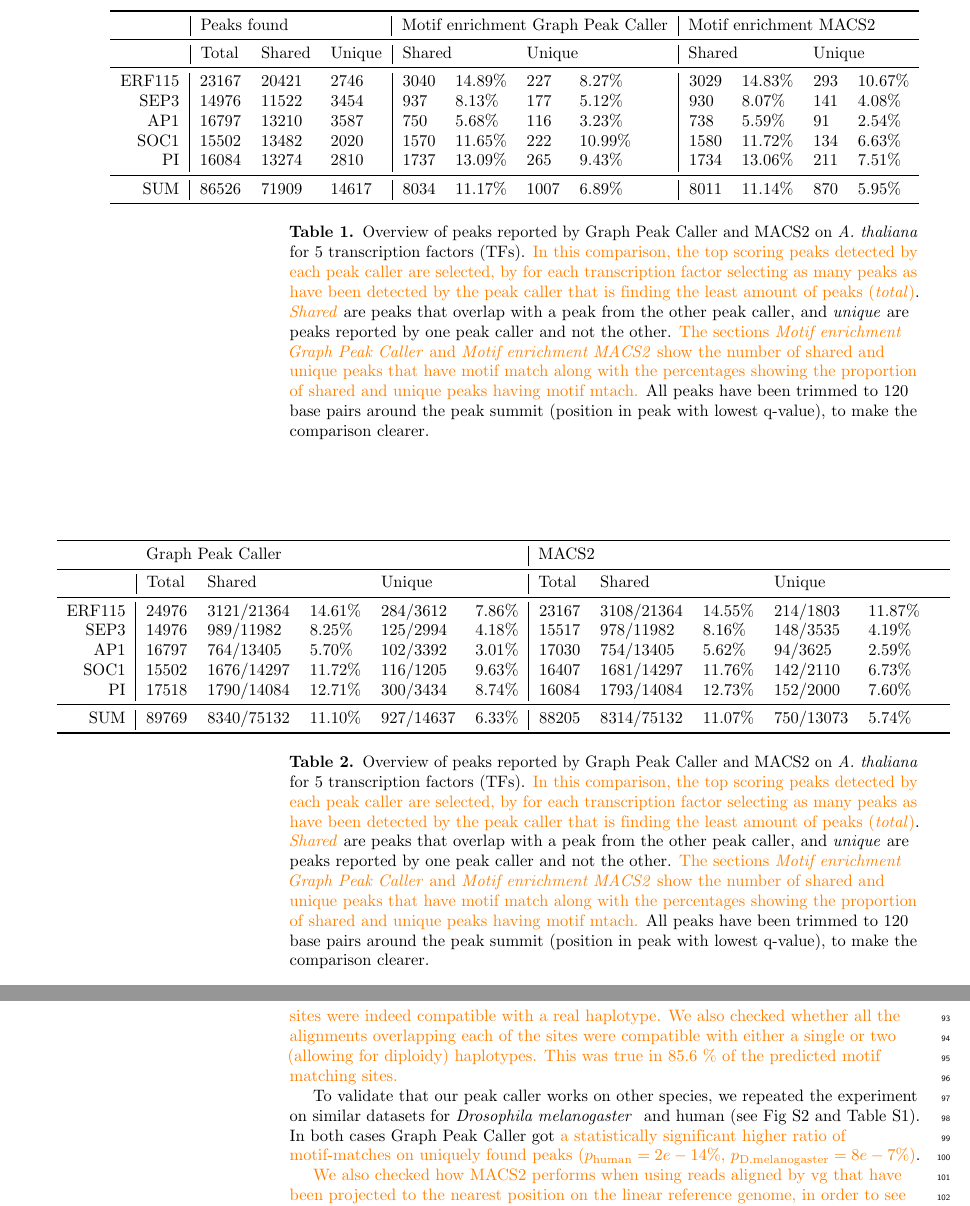
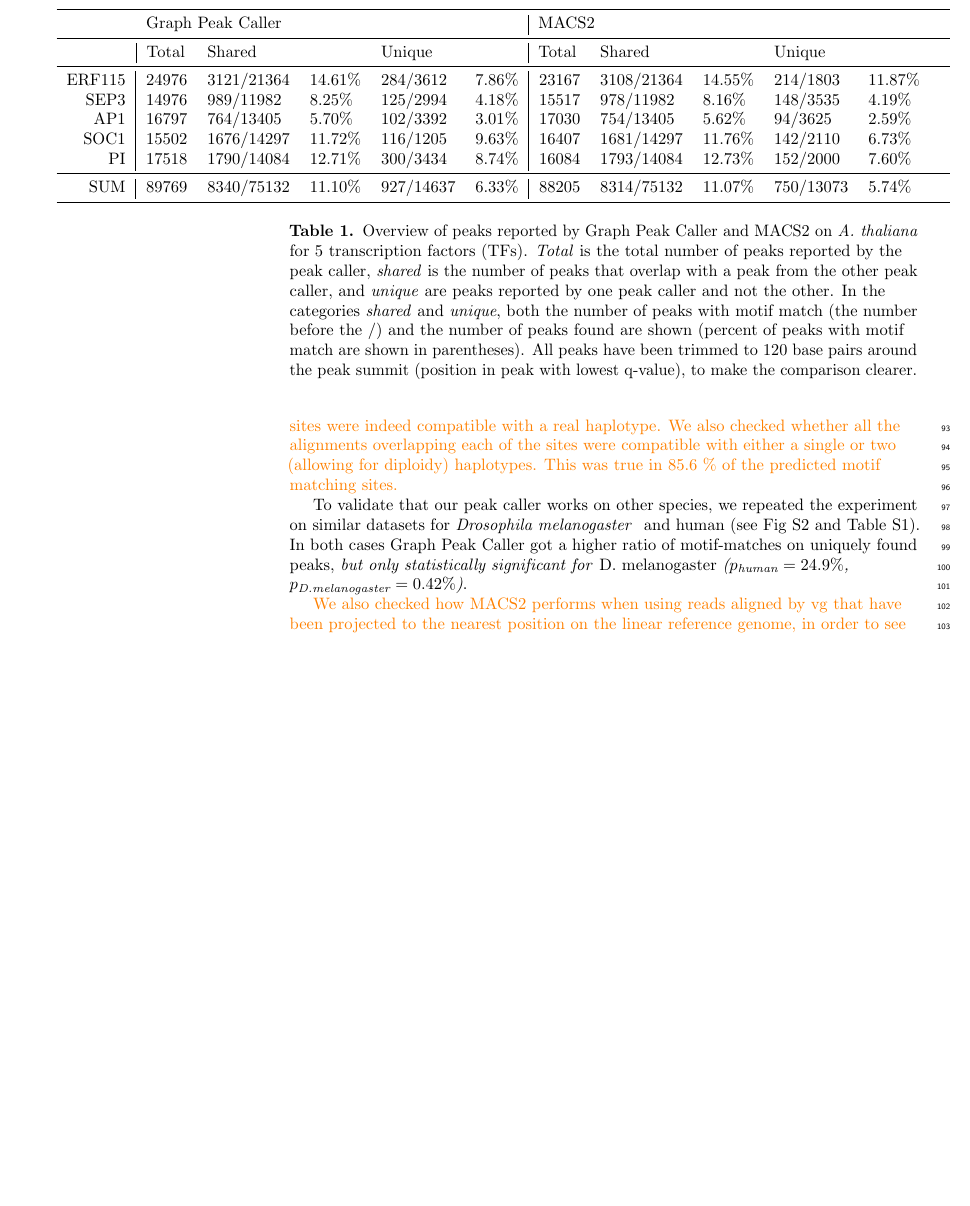
Before and after one commit to uio-bmi/graph_peak_caller_paper, a LaTeX document (graph_peak_caller.tex): two parts of pages 4 and 6 of 11 before the commit and part of page 5 of 10 after it, the two joined at a grey line, cut at the place of the change, the shorter picture padded with empty space. Compiled offline with pdfLaTeX.

Commit message:
More tables/changes

```diff
--- a/graph_peak_caller.tex
+++ b/graph_peak_caller.tex
@@ -309,37 +309,11 @@
 
 
 \begin{table}[]
-\begin{adjustwidth}{-1.5in}{0in} % Comment out/remove adjustwidth environment if table fits in text column.
-\centering
-\caption{Overview of peaks reported by Graph Peak Caller and MACS2 on \emph{A. thaliana} for 5 transcription factors (TFs).
-  \revision{In this comparison, the top scoring peaks detected by each peak caller are selected, by for each transcription factor selecting as many peaks as have been detected by the peak caller that is finding the least amount of peaks (\emph{total})}.
-  \revision{\emph{Shared}} are peaks that overlap with a peak from the other peak caller, and \emph{unique} are peaks reported by one peak caller and not the other.
-  \revision{The sections \emph{Motif enrichment Graph Peak Caller} and \emph{Motif enrichment MACS2} show the number of shared and unique peaks that have motif match along with the percentages showing the proportion of shared and unique peaks having motif mtach.} All peaks have been trimmed to 120 base pairs around the peak summit (position in peak with lowest q-value), to make the comparison clearer.}
-\label{table1}
-\begin{tabular}{llllllllllll}
-\toprule
- & \multicolumn{3}{|l|}{Peaks found} & \multicolumn{4}{l|}{Motif enrichment Graph Peak Caller}                        & \multicolumn{4}{l}{Motif enrichment MACS2}                       \\ \midrule
- &   \multicolumn{1}{|l}{Total}    &  Shared      &  Unique     & \multicolumn{2}{|l}{Shared} & \multicolumn{2}{l|}{Unique} & \multicolumn{2}{l}{Shared} & \multicolumn{2}{l}{Unique} \\ \midrule
-\multicolumn{1}{r|}{ERF115} & 23167 & 20421 & 2746 & \multicolumn{1}{|l}{3040} & 14.89\% & 227 & 8.27\% & \multicolumn{1}{|l}{3029} & 14.83\% & 293 & 10.67\%\\
-\multicolumn{1}{r|}{SEP3} & 14976 & 11522 & 3454 & \multicolumn{1}{|l}{937} & 8.13\% & 177 & 5.12\% & \multicolumn{1}{|l}{930} & 8.07\% & 141 & 4.08\%\\
-\multicolumn{1}{r|}{AP1} & 16797 & 13210 & 3587 & \multicolumn{1}{|l}{750} & 5.68\% & 116 & 3.23\% & \multicolumn{1}{|l}{738} & 5.59\% & 91 & 2.54\%\\
-\multicolumn{1}{r|}{SOC1} & 15502 & 13482 & 2020 & \multicolumn{1}{|l}{1570} & 11.65\% & 222 & 10.99\% & \multicolumn{1}{|l}{1580} & 11.72\% & 134 & 6.63\%\\
-\multicolumn{1}{r|}{PI} & 16084 & 13274 & 2810 & \multicolumn{1}{|l}{1737} & 13.09\% & 265 & 9.43\% & \multicolumn{1}{|l}{1734} & 13.06\% & 211 & 7.51\%\\ \midrule
-\multicolumn{1}{r|}{SUM} & 86526 & 71909 & 14617 & \multicolumn{1}{|l}{8034} & 11.17\% & 1007 & 6.89\% & \multicolumn{1}{|l}{8011} & 11.14\% & 870 & 5.95\%\\
-\bottomrule
-\end{tabular}
-\end{adjustwidth}
-\end{table}
-
-
-
-\begin{table}[]
 \begin{adjustwidth}{-1.95in}{0in} % Comment out/remove adjustwidth environment if table fits in text column.
 \centering
 \caption{Overview of peaks reported by Graph Peak Caller and MACS2 on \emph{A. thaliana} for 5 transcription factors (TFs).
-  \revision{In this comparison, the top scoring peaks detected by each peak caller are selected, by for each transcription factor selecting as many peaks as have been detected by the peak caller that is finding the least amount of peaks (\emph{total})}.
-  \revision{\emph{Shared}} are peaks that overlap with a peak from the other peak caller, and \emph{unique} are peaks reported by one peak caller and not the other.
-  \revision{The sections \emph{Motif enrichment Graph Peak Caller} and \emph{Motif enrichment MACS2} show the number of shared and unique peaks that have motif match along with the percentages showing the proportion of shared and unique peaks having motif mtach.} All peaks have been trimmed to 120 base pairs around the peak summit (position in peak with lowest q-value), to make the comparison clearer.}
+\emph{Total} is the total number of peaks reported by the peak caller, \emph{shared} is the number of peaks that overlap with a peak from the other peak caller, and \emph{unique} are peaks reported by one peak caller and not the other.
+  In the categories \emph{shared} and \emph{unique}, both the number of peaks with motif match (the number before the /) and the number of peaks found are shown (percent of peaks with motif match are shown in parentheses). All peaks have been trimmed to 120 base pairs around the peak summit (position in peak with lowest q-value), to make the comparison clearer.}
 \label{table1}
 \begin{tabular}{llllllllllll}
 \toprule
@@ -374,7 +348,7 @@
 \revision{Also, if peaks were a result of mismapped alignments containing motif, one would expect to find binding events constituting multiple haplotypes. Thus, for each motif match site, we checked whether it was present in any of the haplotypes used to build the graph. We found that the overwhelming majority, (98.6 \%) of predicted binding sites were indeed compatible with a real haplotype. We also checked whether all the alignments overlapping each of the sites were compatible with either a single or two (allowing for diploidy) haplotypes. This was true in 85.6 \% of the predicted motif matching sites.}
 
 
-To validate that our peak caller works on other species, we repeated the experiment on similar datasets for \emph{Drosophila melanogaster } and human (see Fig S2 and Table S1). In both cases Graph Peak Caller got \revision{a statistically significant higher ratio of motif-matches on uniquely found peaks ($p_{\text{human}}=2e-14\%$, $p_{\text{D.melanogaster}}=8e-7\%$)}.
+To validate that our peak caller works on other species, we repeated the experiment on similar datasets for \emph{Drosophila melanogaster } and human (see Fig S2 and Table S1). In both cases Graph Peak Caller got a higher ratio of motif-matches on uniquely found peaks, \emph{but only statistically significant for \emph{D. melanogaster} ($p_{\text{human}}=24.9\%$, $p_{\text{D.melanogaster}}=0.42\%$)}.
 
 
 \revision{We also checked how MACS2 performs when using reads aligned by vg that have been projected to the nearest position on the linear reference genome, in order to see how MACS2 performs when taking advantages of the improved mapping to a graph-based reference genome. Using these alignments, MACS2 performs better than when using using alignments from BWA, but is still slightly outperformed by Graph Peak Caller on motif matches (S3 Table).}
```
Also changed, not shown: S1_Table.tex (+17 -17 lines), figures/Fig2.png, figures/venn_diagrams_aggregated.png, graph_peak_caller.tex (2 more changed lines), 1 other file.
